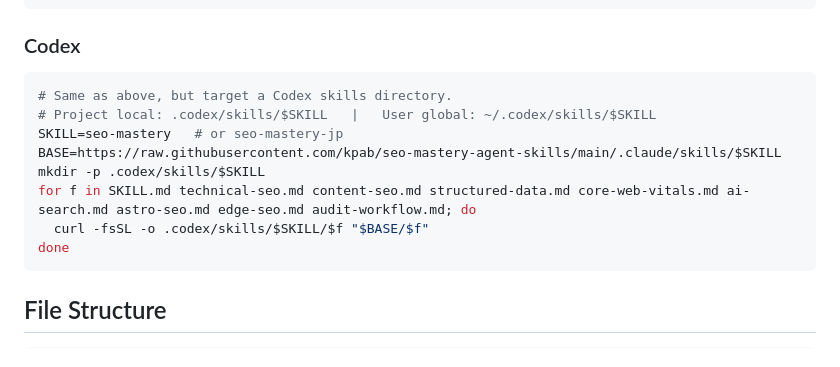
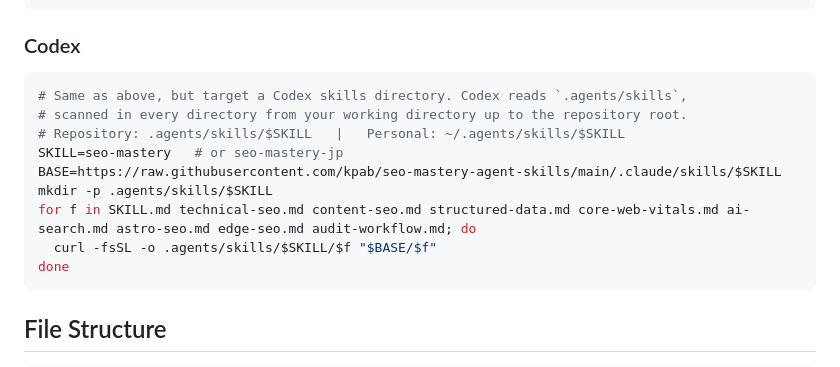
Before and after one commit to kpab/seo-mastery-agent-skills, a Markdown page: README.md, the part around the change. GitHub-like rendering.

````diff
--- a/README.md
+++ b/README.md
@@ -62,13 +62,14 @@ done
 ### Codex
 
 ```bash
-# Same as above, but target a Codex skills directory.
-# Project local: .codex/skills/$SKILL   |   User global: ~/.codex/skills/$SKILL
+# Same as above, but target a Codex skills directory. Codex reads `.agents/skills`,
+# scanned in every directory from your working directory up to the repository root.
+# Repository: .agents/skills/$SKILL   |   Personal: ~/.agents/skills/$SKILL
 SKILL=seo-mastery   # or seo-mastery-jp
 BASE=https://raw.githubusercontent.com/kpab/seo-mastery-agent-skills/main/.claude/skills/$SKILL
-mkdir -p .codex/skills/$SKILL
+mkdir -p .agents/skills/$SKILL
 for f in SKILL.md technical-seo.md content-seo.md structured-data.md core-web-vitals.md ai-search.md astro-seo.md edge-seo.md audit-workflow.md; do
-  curl -fsSL -o .codex/skills/$SKILL/$f "$BASE/$f"
+  curl -fsSL -o .agents/skills/$SKILL/$f "$BASE/$f"
 done
 ```
 
````
Also changed, not shown: docs/README.ja.md (+5 -4 lines).
